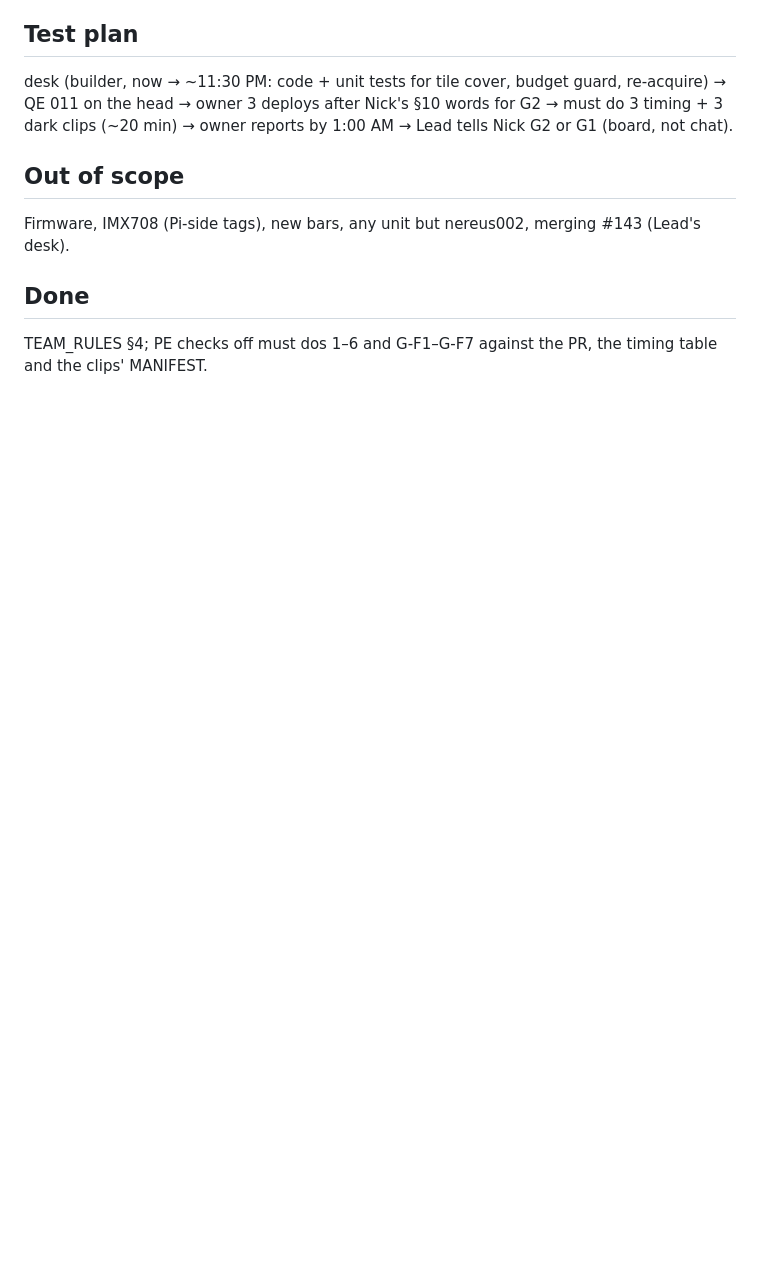
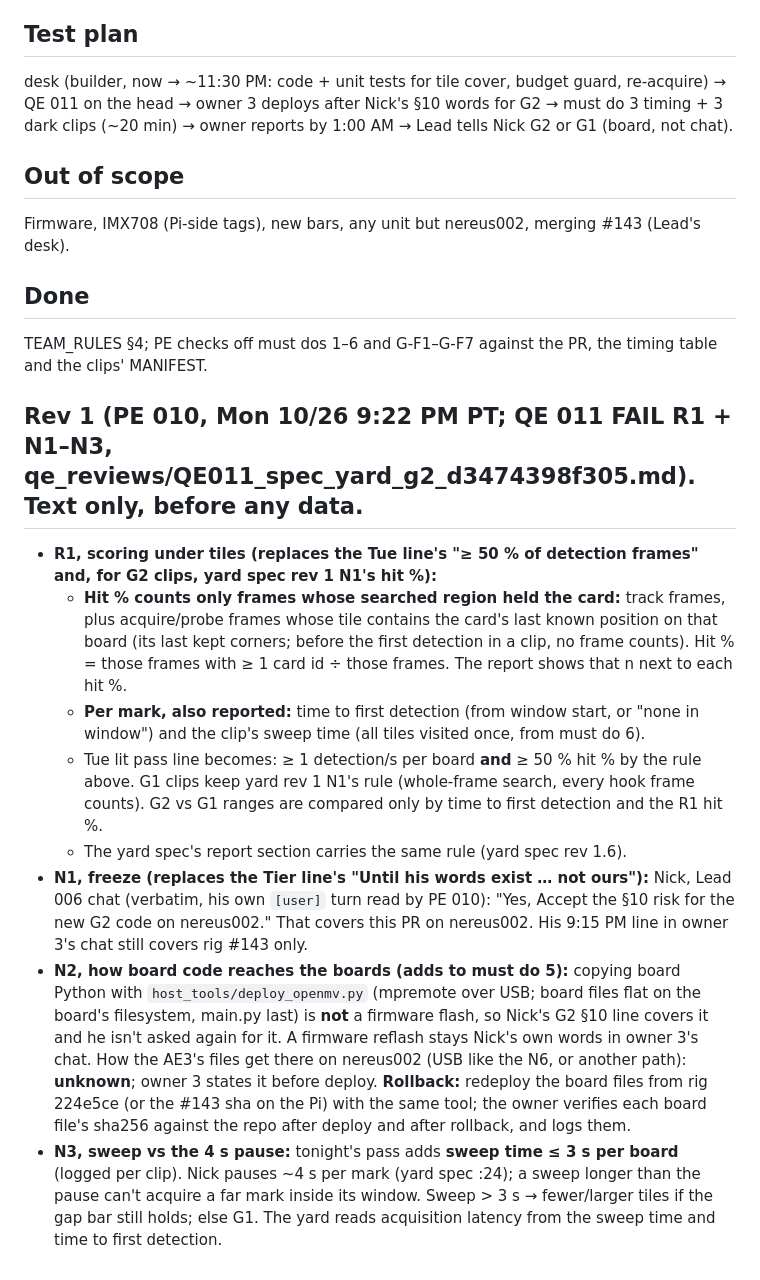
Before and after one commit to nickraymond/nereus-camera-test-rig, a Markdown page: docs/specs/yard_g2.md, the part around the change. GitHub-like rendering; blank space fills up the shorter version.

Commit message:
docs/specs: yard G2 spec rev 1 (sha256 2583fee4f75f, QE 011 PASS 9:25 PM)
Co-Authored-By: Claude Opus 5.5 <noreply@anthropic.com>

```diff
--- a/docs/specs/yard_g2.md
+++ b/docs/specs/yard_g2.md
@@ -66,3 +66,25 @@ Firmware, IMX708 (Pi-side tags), new bars, any unit but nereus002, merging #143
 
 ## Done
 TEAM_RULES §4; PE checks off must dos 1–6 and G-F1–G-F7 against the PR, the timing table and the clips' MANIFEST.
+
+## Rev 1 (PE 010, Mon 10/26 9:22 PM PT; QE 011 FAIL R1 + N1–N3, qe_reviews/QE011_spec_yard_g2_d3474398f305.md). Text only, before any data.
+- **R1, scoring under tiles (replaces the Tue line's "≥ 50 % of detection frames" and, for G2 clips, yard spec rev 1 N1's hit %):**
+  - **Hit % counts only frames whose searched region held the card:** track frames, plus acquire/probe frames whose tile contains the card's
+    last known position on that board (its last kept corners; before the first detection in a clip, no frame counts). Hit % = those frames
+    with ≥ 1 card id ÷ those frames. The report shows that n next to each hit %.
+  - **Per mark, also reported:** time to first detection (from window start, or "none in window") and the clip's sweep time (all tiles
+    visited once, from must do 6).
+  - Tue lit pass line becomes: ≥ 1 detection/s per board **and** ≥ 50 % hit % by the rule above. G1 clips keep yard rev 1 N1's rule
+    (whole-frame search, every hook frame counts). G2 vs G1 ranges are compared only by time to first detection and the R1 hit %.
+  - The yard spec's report section carries the same rule (yard spec rev 1.6).
+- **N1, freeze (replaces the Tier line's "Until his words exist … not ours"):** Nick, Lead 006 chat (verbatim, his own `[user]` turn read by
+  PE 010): "Yes, Accept the §10 risk for the new G2 code on nereus002." That covers this PR on nereus002. His 9:15 PM line in owner 3's chat
+  still covers rig #143 only.
+- **N2, how board code reaches the boards (adds to must do 5):** copying board Python with `host_tools/deploy_openmv.py` (mpremote over USB;
+  board files flat on the board's filesystem, main.py last) is **not** a firmware flash, so Nick's G2 §10 line covers it and he isn't asked
+  again for it. A firmware reflash stays Nick's own words in owner 3's chat. How the AE3's files get there on nereus002 (USB like the N6, or
+  another path): **unknown**; owner 3 states it before deploy. **Rollback:** redeploy the board files from rig 224e5ce (or the #143 sha on
+  the Pi) with the same tool; the owner verifies each board file's sha256 against the repo after deploy and after rollback, and logs them.
+- **N3, sweep vs the 4 s pause:** tonight's pass adds **sweep time ≤ 3 s per board** (logged per clip). Nick pauses ~4 s per mark (yard spec
+  :24); a sweep longer than the pause can't acquire a far mark inside its window. Sweep > 3 s → fewer/larger tiles if the gap bar still holds;
+  else G1. The yard reads acquisition latency from the sweep time and time to first detection.
```
